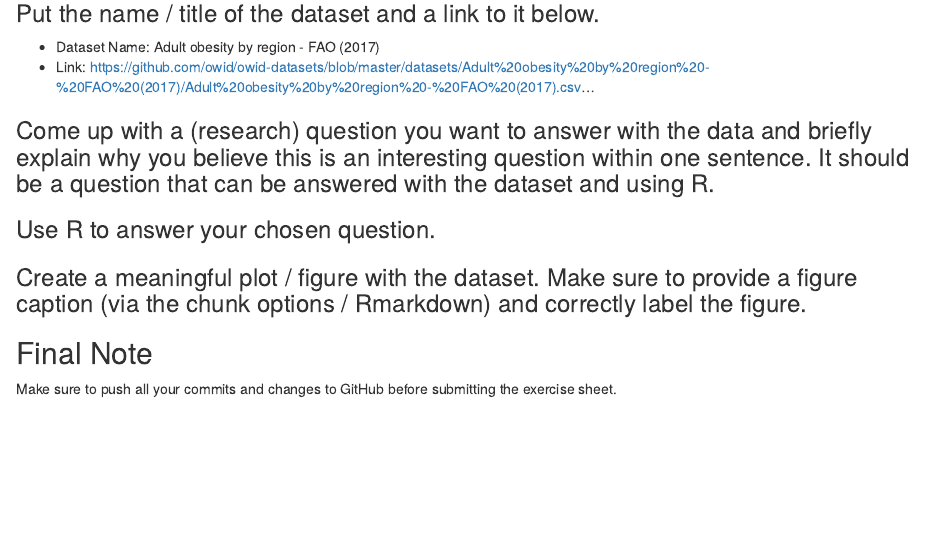
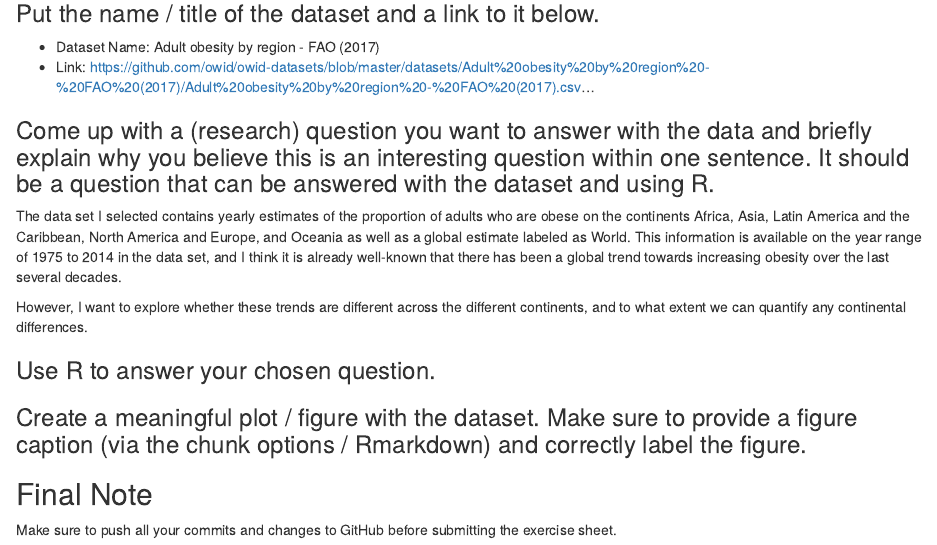
Before and after one commit to NeuroShepherd/ASPRClass, an R Markdown document (Exercise 3/ExerciseSheet_3_Callahan.Rmd): the page in a window 1100 px wide, from 5760 px down. Rendered offline with R 4.5, knitr and Pandoc, with nearby package versions; drawn as R Markdown's standard HTML page in place of the format the file asks for; common packages that the code uses without loading them are loaded.

Commit message:
Question 4d

```diff
--- a/Exercise 3/ExerciseSheet_3_Callahan.Rmd
+++ b/Exercise 3/ExerciseSheet_3_Callahan.Rmd
@@ -223,7 +223,12 @@ Done.
 
 ### Come up with a (research) question you want to answer with the data and briefly explain why you believe this is an interesting question within one sentence. It should be a question that can be answered with the dataset and using R.
 
+The data set I selected contains yearly estimates of the proportion of adults who are obese on the continents Africa, Asia, Latin America and the Caribbean, North America and Europe, and Oceania as well as a global estimate labeled as World. This information is available on the year range of 1975 to 2014 in the data set, and I think it is already well-known that there has been a global trend towards increasing obesity over the last several decades.
+
+However, I want to explore whether these trends are different across the different continents, and to what extent we can quantify any continental differences.
+
 ### Use R to answer your chosen question.
+
 
 ### Create a meaningful plot / figure with the dataset. Make sure to provide a figure caption (via the chunk options / Rmarkdown) and correctly label the figure.
 
```
